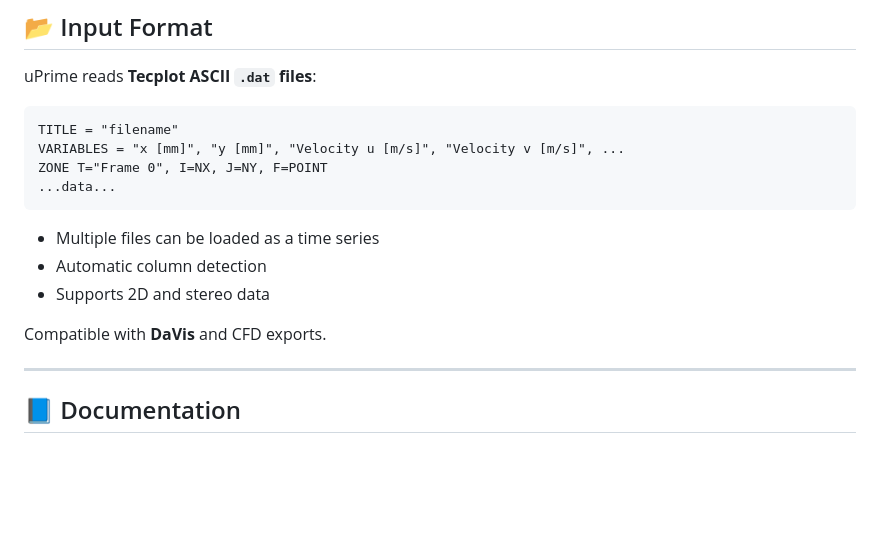
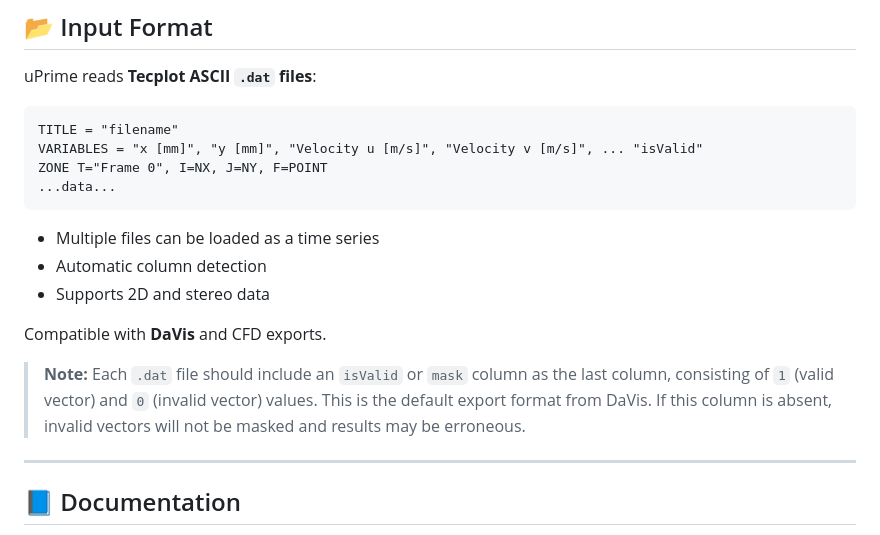
Before and after one commit to CmdrRyder/uPrime, a Markdown page: README.md, the part around the change. Rendered like a GitHub page; blank space fills up the shorter version.

````diff
--- a/README.md
+++ b/README.md
@@ -97,7 +97,7 @@ uPrime reads **Tecplot ASCII `.dat` files**:
 
 ```
 TITLE = "filename"
-VARIABLES = "x [mm]", "y [mm]", "Velocity u [m/s]", "Velocity v [m/s]", ...
+VARIABLES = "x [mm]", "y [mm]", "Velocity u [m/s]", "Velocity v [m/s]", ... "isValid"
 ZONE T="Frame 0", I=NX, J=NY, F=POINT
 ...data...
 ```
@@ -107,6 +107,11 @@ ZONE T="Frame 0", I=NX, J=NY, F=POINT
 - Supports 2D and stereo data
 
 Compatible with **DaVis** and CFD exports.
+
+> **Note:** Each `.dat` file should include an `isValid` or `mask` column as the last column,
+> consisting of `1` (valid vector) and `0` (invalid vector) values.
+> This is the default export format from DaVis. If this column is absent,
+> invalid vectors will not be masked and results may be erroneous.
 
 ---
 
````
